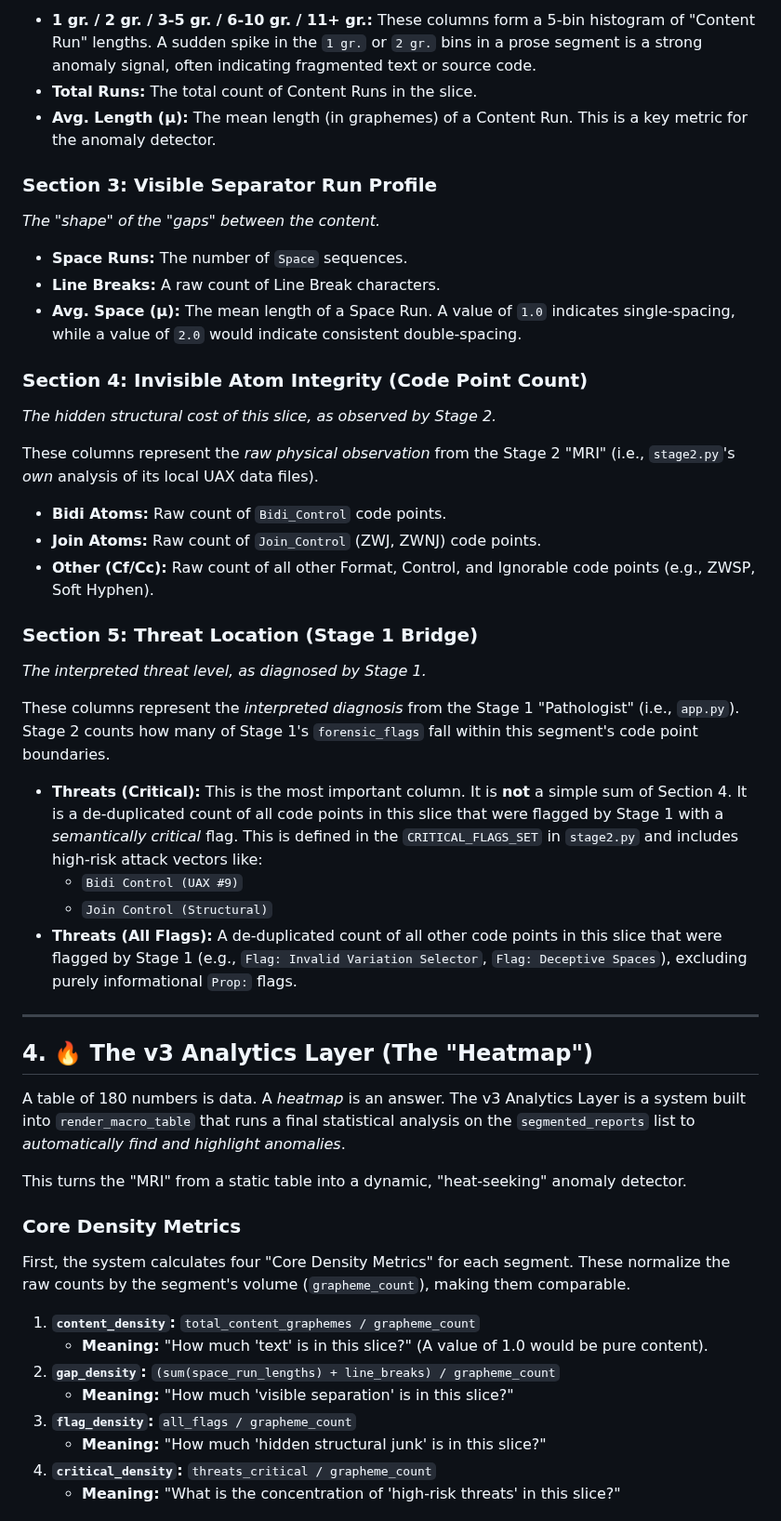
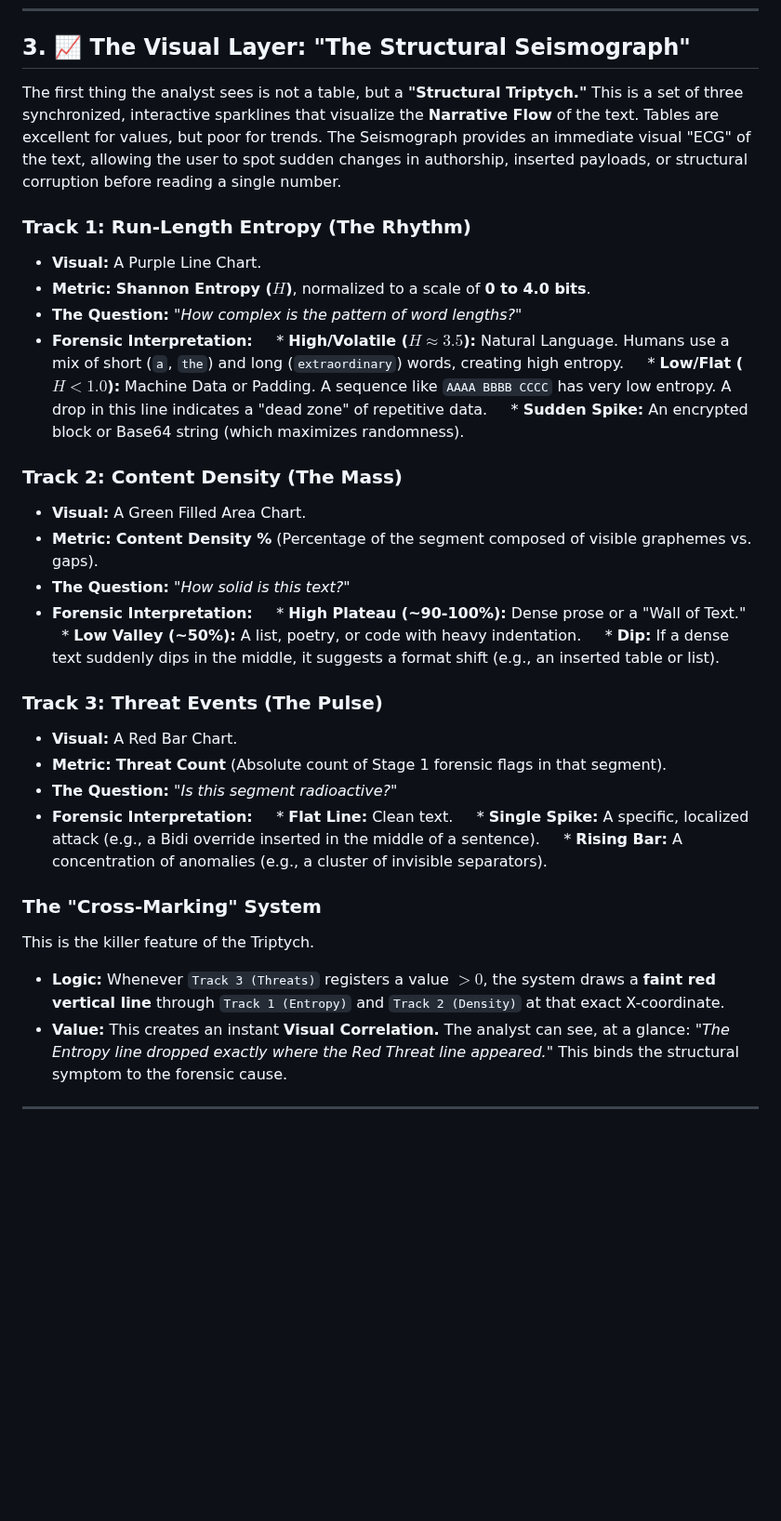
Before and after one commit to texttics/texttics-site, a Markdown page: stage2-readme.md, the part around one of its changes. Shown at 93% size. GitHub-like rendering; blank space fills up the shorter version.

```diff
--- a/stage2-readme.md
+++ b/stage2-readme.md
@@ -76,50 +39,32 @@ The primary UI is a table where each row is one "slice" of the text, presenting
-* **1 gr. / 2 gr. / 3-5 gr. / 6-10 gr. / 11+ gr.:** These columns form a 5-bin histogram of "Content Run" lengths. A sudden spike in the `1 gr.` or `2 gr.` bins in a prose segment is a strong anomaly signal, often indicating fragmented text or source code.
-* **Total Runs:** The total count of Content Runs in the slice.
-* **Avg. Length (μ):** The mean length (in graphemes) of a Content Run. This is a key metric for the anomaly detector.
-
-### Section 3: Visible Separator Run Profile
-*The "shape" of the "gaps" between the content.*
-
-* **Space Runs:** The number of `Space` sequences.
-* **Line Breaks:** A raw count of Line Break characters.
-* **Avg. Space (μ):** The mean length of a Space Run. A value of `1.0` indicates single-spacing, while a value of `2.0` would indicate consistent double-spacing.
-
-### Section 4: Invisible Atom Integrity (Code Point Count)
-*The hidden structural cost of this slice, as observed by Stage 2.*
-
-These columns represent the *raw physical observation* from the Stage 2 "MRI" (i.e., `stage2.py`'s *own* analysis of its local UAX data files).
-
-* **Bidi Atoms:** Raw count of `Bidi_Control` code points.
-* **Join Atoms:** Raw count of `Join_Control` (ZWJ, ZWNJ) code points.
-* **Other (Cf/Cc):** Raw count of all other Format, Control, and Ignorable code points (e.g., ZWSP, Soft Hyphen).
-
-### Section 5: Threat Location (Stage 1 Bridge)
-*The interpreted threat level, as diagnosed by Stage 1.*
-
-These columns represent the *interpreted diagnosis* from the Stage 1 "Pathologist" (i.e., `app.py`). Stage 2 counts how many of Stage 1's `forensic_flags` fall within this segment's code point boundaries.
-
-* **Threats (Critical):** This is the most important column. It is **not** a simple sum of Section 4. It is a de-duplicated count of all code points in this slice that were flagged by Stage 1 with a *semantically critical* flag. This is defined in the `CRITICAL_FLAGS_SET` in `stage2.py` and includes high-risk attack vectors like:
-    * `Bidi Control (UAX #9)`
-    * `Join Control (Structural)`
-* **Threats (All Flags):** A de-duplicated count of all other code points in this slice that were flagged by Stage 1 (e.g., `Flag: Invalid Variation Selector`, `Flag: Deceptive Spaces`), excluding purely informational `Prop:` flags.
-
+## 3. 📈 The Visual Layer: "The Structural Seismograph"
+The first thing the analyst sees is not a table, but a **"Structural Triptych."** This is a set of three synchronized, interactive sparklines that visualize the **Narrative Flow** of the text.
+Tables are excellent for values, but poor for trends. The Seismograph provides an immediate visual "ECG" of the text, allowing the user to spot sudden changes in authorship, inserted payloads, or structural corruption before reading a single number.
+### Track 1: Run-Length Entropy (The Rhythm)
+* **Visual:** A Purple Line Chart.
+* **Metric:** **Shannon Entropy ($H$)**, normalized to a scale of **0 to 4.0 bits**.
+* **The Question:** *"How complex is the pattern of word lengths?"*
+* **Forensic Interpretation:**
+    * **High/Volatile ($H \approx 3.5$):** Natural Language. Humans use a mix of short (`a`, `the`) and long (`extraordinary`) words, creating high entropy.
+    * **Low/Flat ($H < 1.0$):** Machine Data or Padding. A sequence like `AAAA BBBB CCCC` has very low entropy. A drop in this line indicates a "dead zone" of repetitive data.
+    * **Sudden Spike:** An encrypted block or Base64 string (which maximizes randomness).
+### Track 2: Content Density (The Mass)
+* **Visual:** A Green Filled Area Chart.
+* **Metric:** **Content Density %** (Percentage of the segment composed of visible graphemes vs. gaps).
+* **The Question:** *"How solid is this text?"*
+* **Forensic Interpretation:**
+    * **High Plateau (~90-100%):** Dense prose or a "Wall of Text."
+    * **Low Valley (~50%):** A list, poetry, or code with heavy indentation.
+    * **Dip:** If a dense text suddenly dips in the middle, it suggests a format shift (e.g., an inserted table or list).
+### Track 3: Threat Events (The Pulse)
+* **Visual:** A Red Bar Chart.
+* **Metric:** **Threat Count** (Absolute count of Stage 1 forensic flags in that segment).
+* **The Question:** *"Is this segment radioactive?"*
+* **Forensic Interpretation:**
+    * **Flat Line:** Clean text.
+    * **Single Spike:** A specific, localized attack (e.g., a Bidi override inserted in the middle of a sentence).
+    * **Rising Bar:** A concentration of anomalies (e.g., a cluster of invisible separators).
+### The "Cross-Marking" System
+This is the killer feature of the Triptych.
+* **Logic:** Whenever `Track 3 (Threats)` registers a value $> 0$, the system draws a **faint red vertical line** through `Track 1 (Entropy)` and `Track 2 (Density)` at that exact X-coordinate.
+* **Value:** This creates an instant **Visual Correlation.** The analyst can see, at a glance: *"The Entropy line dropped exactly where the Red Threat line appeared."* This binds the structural symptom to the forensic cause.
 ---
-
-## 4. 🔥 The v3 Analytics Layer (The "Heatmap")
-
-A table of 180 numbers is data. A *heatmap* is an answer. The v3 Analytics Layer is a system built into `render_macro_table` that runs a final statistical analysis on the `segmented_reports` list to *automatically find and highlight anomalies*.
-
-This turns the "MRI" from a static table into a dynamic, "heat-seeking" anomaly detector.
-
-### Core Density Metrics
-First, the system calculates four "Core Density Metrics" for each segment. These normalize the raw counts by the segment's volume (`grapheme_count`), making them comparable.
-
-1.  **`content_density`:** `total_content_graphemes / grapheme_count`
-    * **Meaning:** "How much 'text' is in this slice?" (A value of 1.0 would be pure content).
-2.  **`gap_density`:** `(sum(space_run_lengths) + line_breaks) / grapheme_count`
-    * **Meaning:** "How much 'visible separation' is in this slice?"
-3.  **`flag_density`:** `all_flags / grapheme_count`
-    * **Meaning:** "How much 'hidden structural junk' is in this slice?"
-4.  **`critical_density`:** `threats_critical / grapheme_count`
-    * **Meaning:** "What is the concentration of 'high-risk threats' in this slice?"
-
```
Also changed, not shown: other parts of stage2-readme.md (+122 -166 lines).
